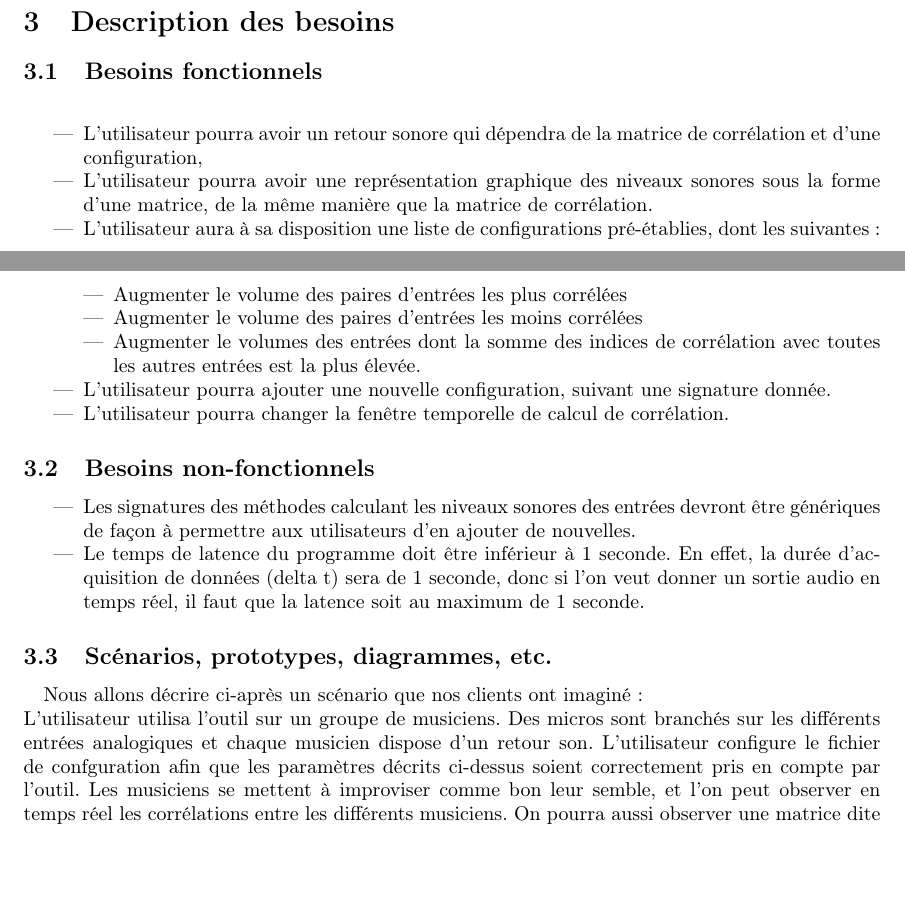
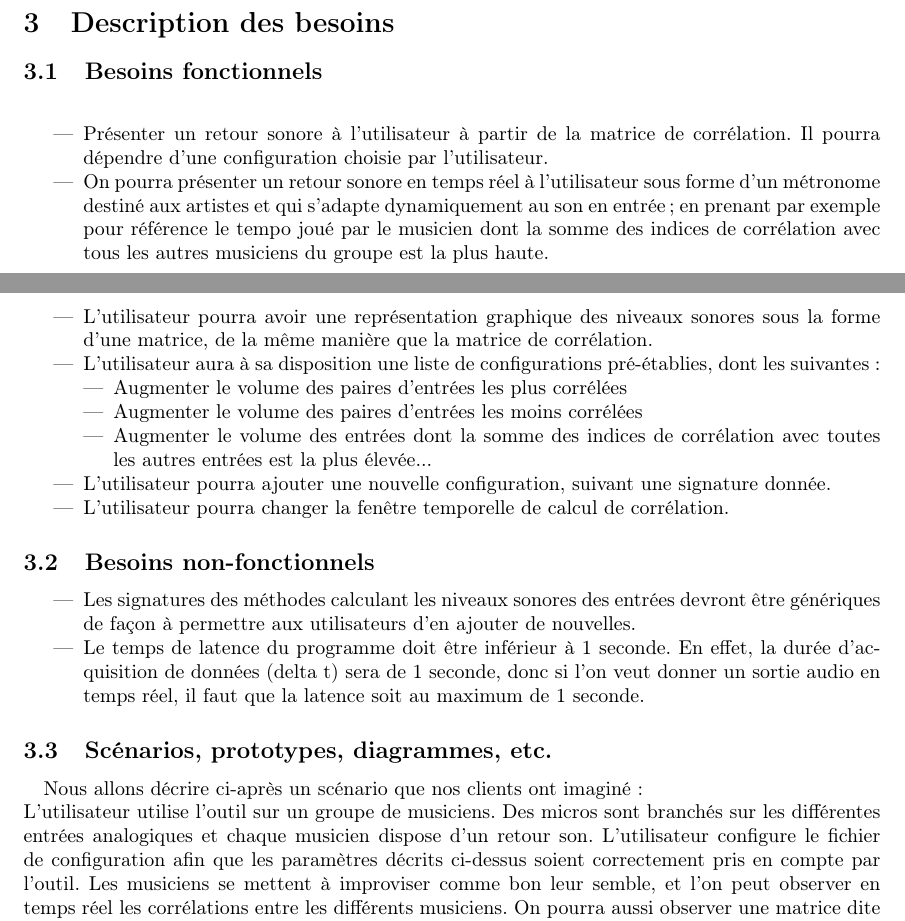
Before and after one commit to scrime-u-bordeaux/S8-PDP, a LaTeX document (analyse-besoins/analyse-besoins.tex): two parts of pages 1 and 2 of 2, joined at a grey line, cut so that both start at the same text, the shorter picture padded with empty space. Compiled offline with pdfLaTeX.

Commit message:
Update analyse-besoins.tex

```diff
--- a/analyse-besoins/analyse-besoins.tex
+++ b/analyse-besoins/analyse-besoins.tex
@@ -45,8 +45,13 @@
     \subsection{Besoins fonctionnels}
     \paragraph{}
     \begin{itemize}
-      \item L'utilisateur pourra avoir un retour sonore qui dépendra de la
-      matrice de corrélation et d'une configuration,
+      \item Présenter un retour sonore à l'utilisateur à partir de la matrice de
+      corrélation. Il pourra dépendre d'une configuration choisie par l'utilisateur.
+      \item On pourra présenter un retour sonore en temps réel à l'utilisateur sous
+      forme d'un métronome destiné aux artistes et qui s'adapte dynamiquement au son
+      en entrée ; en prenant par exemple pour référence le tempo joué par le musicien
+      dont la somme des indices de corrélation avec tous les autres musiciens du groupe
+      est la plus haute.
       \item L'utilisateur pourra avoir une représentation graphique des niveaux
       sonores sous la forme d'une matrice, de la même manière que la matrice de
       corrélation.
@@ -55,8 +60,8 @@
       \begin{itemize}
         \item Augmenter le volume des paires d'entrées les plus corrélées
         \item Augmenter le volume des paires d'entrées les moins corrélées
-        \item Augmenter le volumes des entrées dont la somme des indices de
-        corrélation avec toutes les autres entrées est la plus élevée.
+        \item Augmenter le volume des entrées dont la somme des indices de
+        corrélation avec toutes les autres entrées est la plus élevée...
       \end{itemize}
       \item L'utilisateur pourra ajouter une nouvelle configuration, suivant
       une signature donnée.
@@ -76,9 +81,9 @@
     \subsection{Scénarios, prototypes, diagrammes, etc.}
       \paragraph{}
       Nous allons décrire ci-après un scénario que nos clients ont imaginé :\\
-      L'utilisateur utilisa l'outil sur un groupe de musiciens. Des micros sont
-      branchés sur les différents entrées analogiques et chaque musicien dispose
-      d'un retour son. L'utilisateur configure le fichier de confguration afin
+      L'utilisateur utilise l'outil sur un groupe de musiciens. Des micros sont
+      branchés sur les différentes entrées analogiques et chaque musicien dispose
+      d'un retour son. L'utilisateur configure le fichier de configuration afin
       que les paramètres décrits ci-dessus soient correctement pris en compte
       par l'outil. Les musiciens se mettent à improviser comme bon leur semble,
       et l'on peut observer en temps réel les corrélations entre les différents
```
